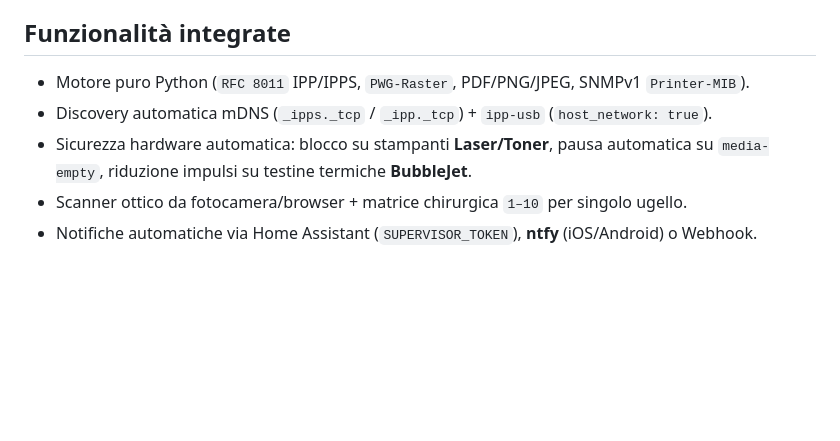
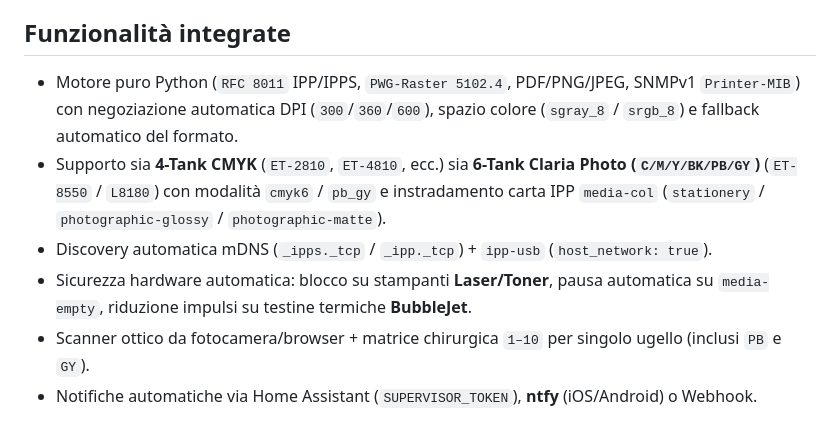
Before and after one commit to umbette/epson-nozzle-guardian, a Markdown page: ha-addon/DOCS.md, the part around the change. GitHub-like rendering; blank space fills up the shorter version.

```diff
--- a/ha-addon/DOCS.md
+++ b/ha-addon/DOCS.md
@@ -3,8 +3,9 @@
 Mantiene idratate le testine inkjet (**Epson EcoTank, Canon MegaTank, HP Smart Tank, Brother Inkvestment**) senza CUPS né driver binari, direttamente da Home Assistant con pannello in **Ingress**.
 
 ## Funzionalità integrate
-- Motore puro Python (`RFC 8011` IPP/IPPS, `PWG-Raster`, PDF/PNG/JPEG, SNMPv1 `Printer-MIB`).
+- Motore puro Python (`RFC 8011` IPP/IPPS, `PWG-Raster 5102.4`, PDF/PNG/JPEG, SNMPv1 `Printer-MIB`) con negoziazione automatica DPI (`300`/`360`/`600`), spazio colore (`sgray_8` / `srgb_8`) e fallback automatico del formato.
+- Supporto sia **4-Tank CMYK** (`ET-2810`, `ET-4810`, ecc.) sia **6-Tank Claria Photo (`C/M/Y/BK/PB/GY`)** (`ET-8550` / `L8180`) con modalità `cmyk6` / `pb_gy` e instradamento carta IPP `media-col` (`stationery` / `photographic-glossy` / `photographic-matte`).
 - Discovery automatica mDNS (`_ipps._tcp` / `_ipp._tcp`) + `ipp-usb` (`host_network: true`).
 - Sicurezza hardware automatica: blocco su stampanti **Laser/Toner**, pausa automatica su `media-empty`, riduzione impulsi su testine termiche **BubbleJet**.
-- Scanner ottico da fotocamera/browser + matrice chirurgica `1–10` per singolo ugello.
+- Scanner ottico da fotocamera/browser + matrice chirurgica `1–10` per singolo ugello (inclusi `PB` e `GY`).
 - Notifiche automatiche via Home Assistant (`SUPERVISOR_TOKEN`), **ntfy** (iOS/Android) o Webhook.
```
Also changed, not shown: README.md (+7 -6 lines), docs/assets/live-test-printout.jpg (deleted), docs/assets/nozzle-pattern-render.png (added), 13 other files.
